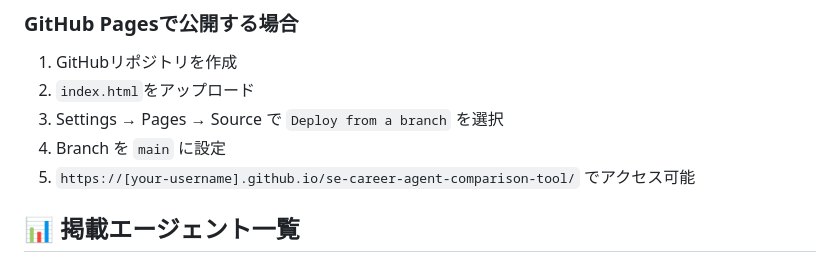
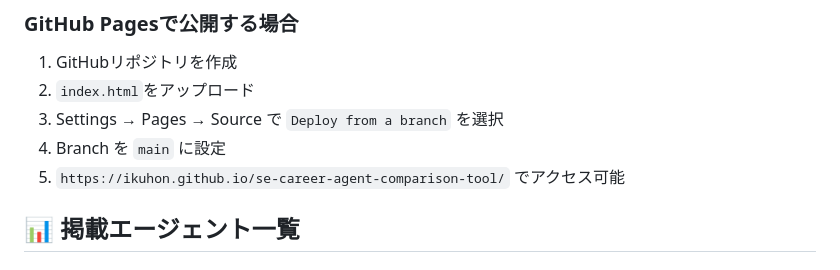
Before and after one commit to ikuhon/se-career-agent-comparison-tool, a Markdown page: README.md, the part around the change. Rendered like a GitHub page.

```diff
--- a/README.md
+++ b/README.md
@@ -57,7 +57,7 @@ open index.html
 2. `index.html`をアップロード
 3. Settings → Pages → Source で `Deploy from a branch` を選択
 4. Branch を `main` に設定
-5. `https://[your-username].github.io/se-career-agent-comparison-tool/` でアクセス可能
+5. `https://ikuhon.github.io/se-career-agent-comparison-tool/` でアクセス可能
 
 ## 📊 掲載エージェント一覧
 
```
